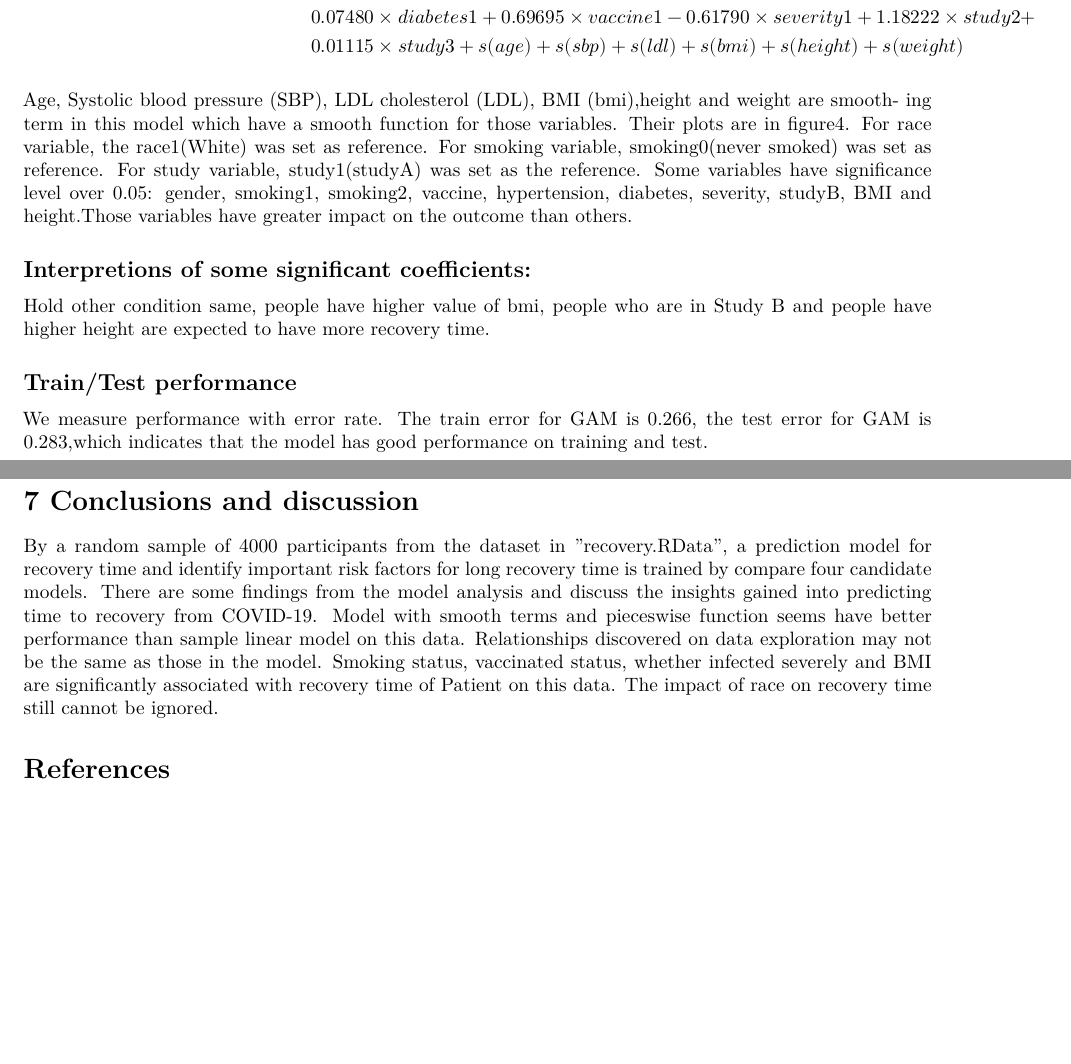
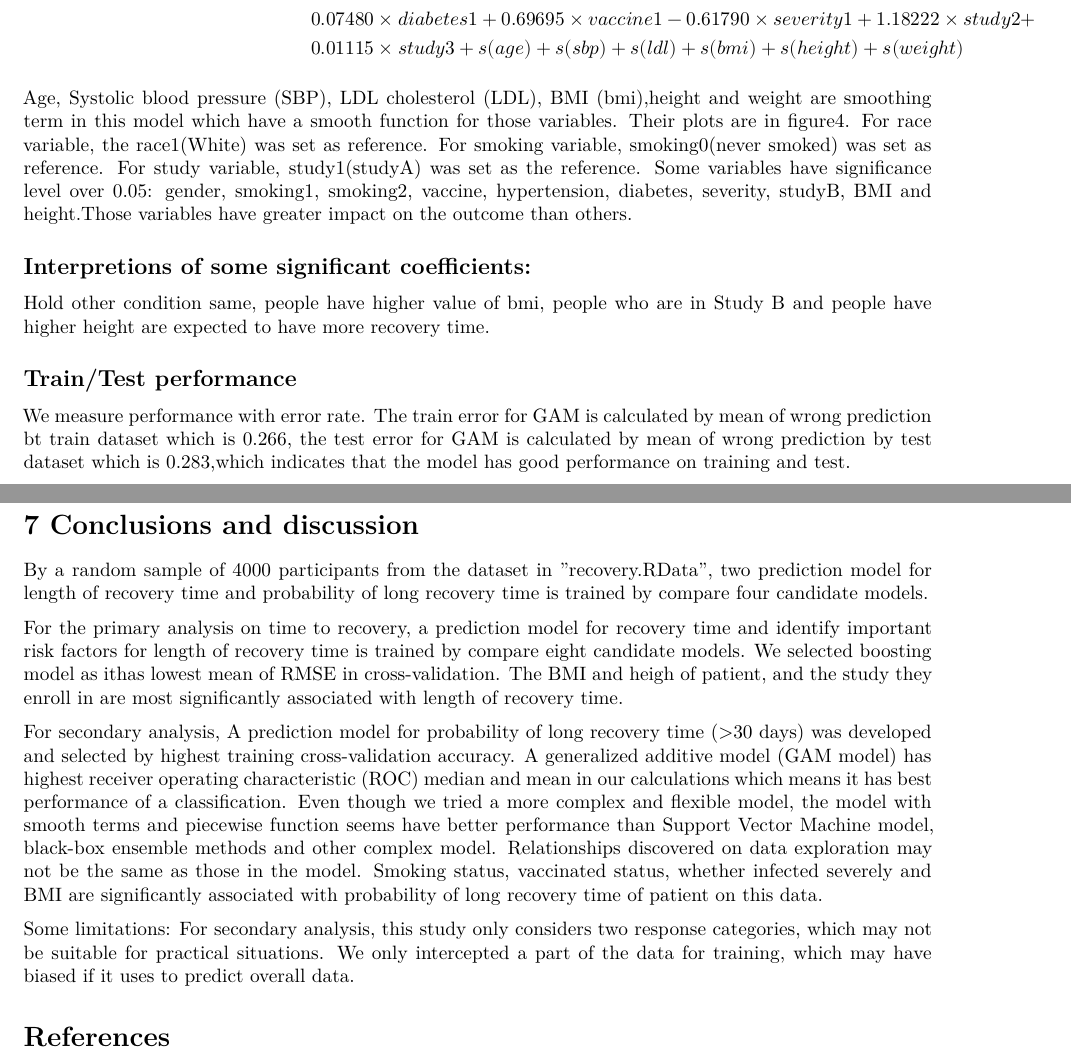
Before and after one commit to yhuan196/DataScienceII_Final_Project, an R Markdown document (P8106_Final_Report.Rmd): two parts of pages 7 and 8 of 17, joined at a grey line, cut so that both start at the same text, the shorter picture padded with empty space. Rendered offline with R 4.5, knitr and Pandoc, then LaTeX, with nearby package versions; some code elsewhere in the file could not run offline.

Commit message:
Add conclusion

```diff
--- a/P8106_Final_Report.Rmd
+++ b/P8106_Final_Report.Rmd
@@ -189,18 +189,25 @@ log( \frac{p(RecoverytimeLong)}{1-p(RecoverytimeLong)}) =& -2.07377 +0.47457\tim
 &0.01115 \times study3 + s(age) + s(sbp) + s(ldl) + s(bmi) + s(height) + s(weight)
 \end{align*}
 
-Age, Systolic blood pressure (SBP), LDL cholesterol (LDL), BMI (bmi),height and weight are smooth- ing term in this model which have a smooth function for those variables. Their plots are in figure4. For race variable, the race1(White) was set as reference. For smoking variable, smoking0(never smoked) was set as reference. For study variable, study1(studyA) was set as the reference. Some variables have significance level over 0.05: gender, smoking1, smoking2, vaccine, hypertension, diabetes, severity, studyB, BMI and height.Those variables have greater impact on the outcome than others.
+Age, Systolic blood pressure (SBP), LDL cholesterol (LDL), BMI (bmi),height and weight are smoothing term in this model which have a smooth function for those variables. Their plots are in figure4. For race variable, the race1(White) was set as reference. For smoking variable, smoking0(never smoked) was set as reference. For study variable, study1(studyA) was set as the reference. Some variables have significance level over 0.05: gender, smoking1, smoking2, vaccine, hypertension, diabetes, severity, studyB, BMI and height.Those variables have greater impact on the outcome than others.
 
 ## Interpretions of some significant coefficients:
 Hold other condition same, people have higher value of bmi, people who are in Study B and people have higher height are expected to have more recovery time.
 
 ## Train/Test performance
 
-We measure performance with error rate. The train error for GAM is 0.266, the test error for GAM is 0.283,which indicates that the model has good performance on training and test.
+We measure performance with error rate. The train error for GAM is calculated by mean of wrong prediction bt train dataset which is 0.266, the test error for GAM is calculated by mean of wrong prediction by test dataset which is 0.283,which indicates that the model has good performance on training and test.
 
 # 7 Conclusions and discussion
 
-By a random sample of 4000 participants from the dataset in ”recovery.RData”, a prediction model for recovery time and identify important risk factors for long recovery time is trained by compare four candidate models. There are some findings from the model analysis and discuss the insights gained into predicting time to recovery from COVID-19. Model with smooth terms and pieceswise function seems have better performance than sample linear model on this data. Relationships discovered on data exploration may not be the same as those in the model. Smoking status, vaccinated status, whether infected severely and BMI are significantly associated with recovery time of Patient on this data. The impact of race on recovery time still cannot be ignored.
+By a random sample of 4000 participants from the dataset in ”recovery.RData”, two prediction model for length of recovery time and probability of long recovery time is trained by compare four candidate models.
+
+For the primary analysis on time to recovery, a prediction model for recovery time and identify important risk factors for length of recovery time is trained by compare eight candidate models. We selected boosting model as ithas lowest mean of RMSE in cross-validation. The BMI and heigh of patient, and the study they enroll in are most significantly associated with length of recovery time.
+
+For secondary analysis, A prediction model for probability of long recovery time (>30 days) was developed and selected by highest training cross-validation accuracy. A generalized additive model (GAM model) has highest receiver operating characteristic (ROC) median and mean in our calculations which means it has best performance of a classification. Even though we tried a more complex and flexible model, the model with smooth terms and piecewise function seems have better performance than Support Vector Machine model, black-box ensemble methods and other complex model. Relationships discovered on data exploration may not be the same as those in the model. Smoking status, vaccinated status, whether infected severely and BMI are significantly associated with probability of long recovery time of patient on this data.
+
+Some limitations: For secondary analysis, this study only considers two response categories, which may not be suitable for practical situations. We only intercepted a part of the data for training, which may have biased if it uses to predict overall data.
+
 
 
 # References
```
